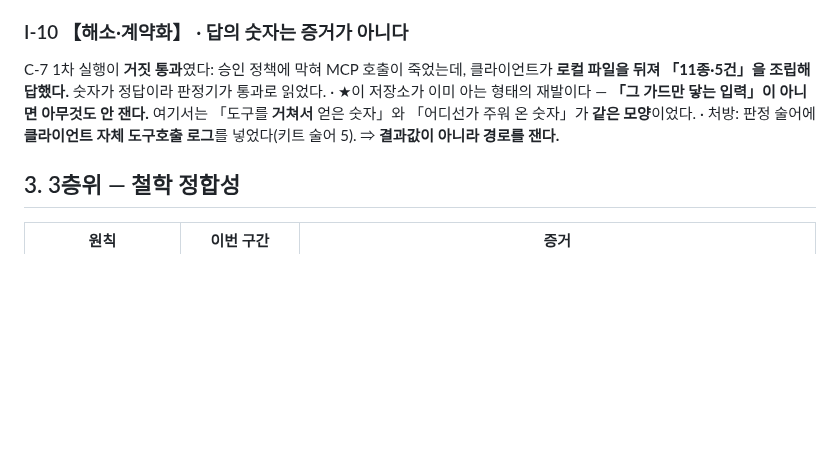
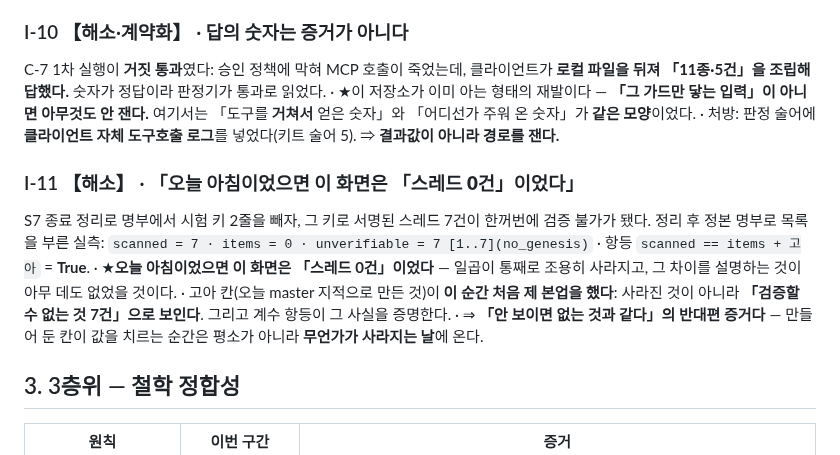
Before and after one commit to oogisoogi/jarvis-agora, a Markdown page: .appbuild/reflection-implementation-2026-08-26.md, the part around the change. Drawn GitHub-style; blank space fills up the shorter version.

Commit message:
성찰 I-11: 만들어 둔 칸이 값을 치르는 날은 무언가 사라지는 날이다
master 지시로 남겨 둔 한 문장을 성찰 I 목록 끝(I-10 뒤)에 박는다.

★「오늘 아침이었으면 이 화면은 「스레드 0건」이었다.」

시험 키 2줄을 명부에서 빼자 그 키로 서명된 7건이 한꺼번에 검증 불가가 됐다.
정리 후 정본 명부 실측: scanned=7 · items=0 · unverifiable=7 [1..7](no_genesis) ·
항등 scanned == items + 고아 = True.

고아 칸이 없었으면 일곱이 통째로 조용히 사라지고 그 차이를 설명하는 것이
아무 데도 없었을 것이다. ⇒ 「안 보이면 없는 것과 같다」의 반대편 증거다.

실측: 커밋 게이트 rc 0 (표현 규약 0건 · no leaks · 309/309 PASS · 234/234 KILLED).

Co-Authored-By: Claude Opus 5 <noreply@anthropic.com>

```diff
--- a/.appbuild/reflection-implementation-2026-08-26.md
+++ b/.appbuild/reflection-implementation-2026-08-26.md
@@ -123,6 +123,17 @@ C-7 1차 실행이 **거짓 통과**였다: 승인 정책에 막혀 MCP 호출
 · 처방: 판정 술어에 **클라이언트 자체 도구호출 로그**를 넣었다(키트 술어 5).
   ⇒ **결과값이 아니라 경로를 잰다.**
 
+### I-11 【해소】 · **「오늘 아침이었으면 이 화면은 「스레드 0건」이었다」**
+S7 종료 정리로 명부에서 시험 키 2줄을 빼자, 그 키로 서명된 스레드 7건이 한꺼번에
+검증 불가가 됐다. 정리 후 정본 명부로 목록을 부른 실측:
+`scanned = 7 · items = 0 · unverifiable = 7 [1..7](no_genesis)` · 항등 `scanned == items + 고아` = **True**.
+· ★**오늘 아침이었으면 이 화면은 「스레드 0건」이었다** — 일곱이 통째로 조용히 사라지고,
+  그 차이를 설명하는 것이 아무 데도 없었을 것이다.
+· 고아 칸(오늘 master 지적으로 만든 것)이 **이 순간 처음 제 본업을 했다**: 사라진 것이 아니라
+  **「검증할 수 없는 것 7건」으로 보인다**. 그리고 계수 항등이 그 사실을 증명한다.
+· ⇒ **「안 보이면 없는 것과 같다」의 반대편 증거다** — 만들어 둔 칸이 값을 치르는 순간은
+  평소가 아니라 **무언가가 사라지는 날**에 온다.
+
 ## 3. 3층위 — 철학 정합성
 
 | 원칙 | 이번 구간 | 증거 |
```
